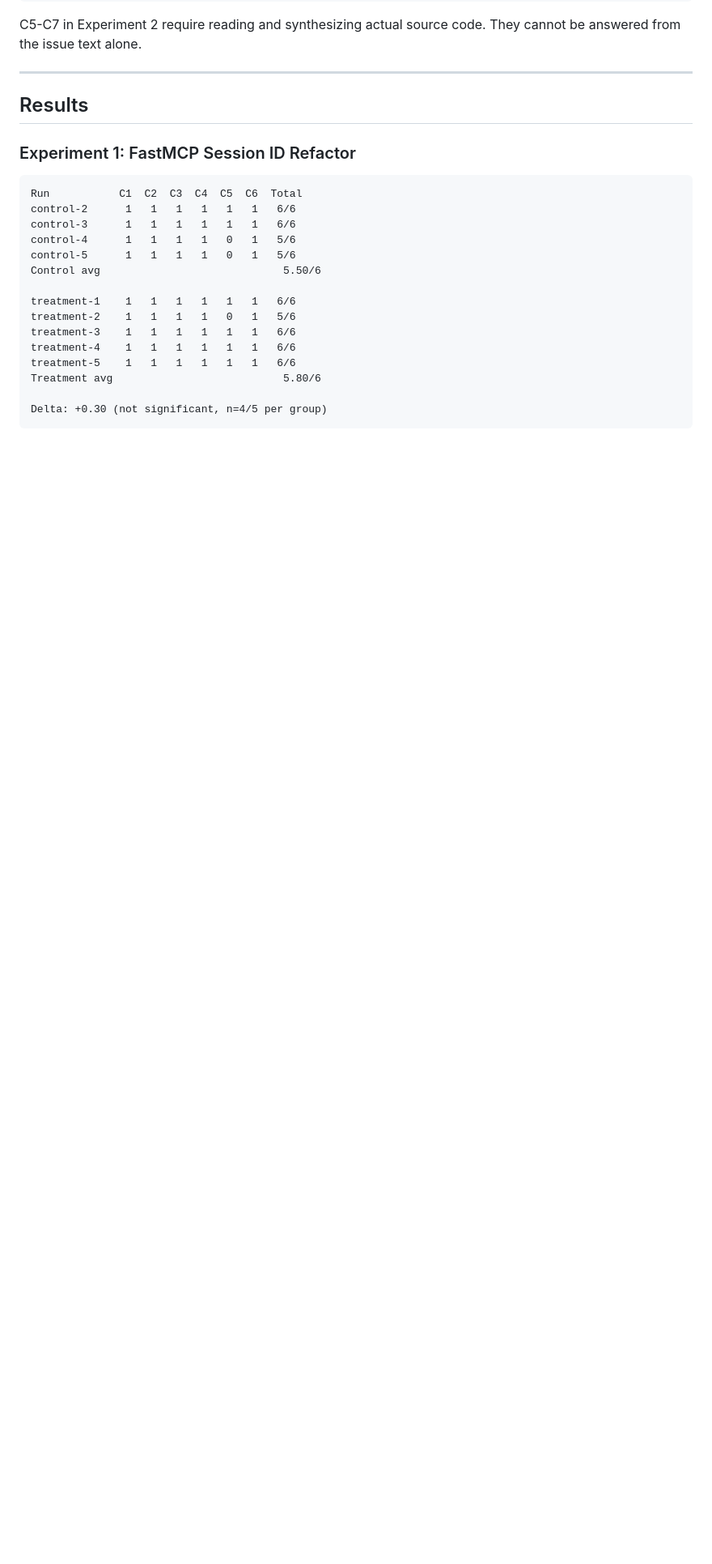
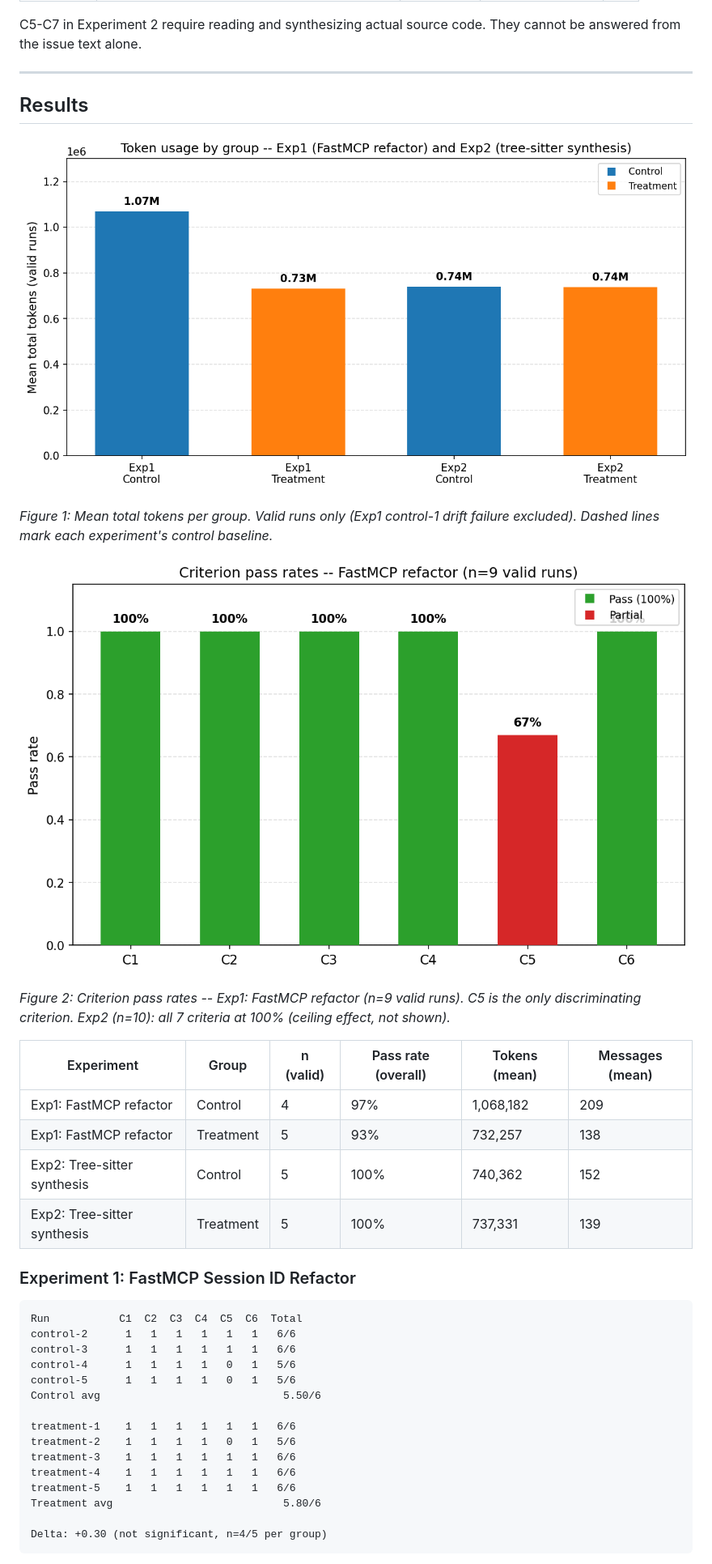
Before and after one commit to clouatre-labs/prompt-repetition-experiments, a Markdown page: README.md, the part around one of its changes. Shown at 81% size. Drawn GitHub-style; pictures changed too: figures/fig1-token-distribution.png (added), figures/fig2-criterion-pass-rates.png (added); blank space fills up the shorter version.

```diff
--- a/README.md
+++ b/README.md
@@ -63,6 +71,21 @@ C5-C7 in Experiment 2 require reading and synthesizing actual source code. They
 ---
 
 ## Results
+
+![Mean token usage by group and experiment](figures/fig1-token-distribution.png)
+
+*Figure 1: Mean total tokens per group. Valid runs only (Exp1 control-1 drift failure excluded). Dashed lines mark each experiment's control baseline.*
+
+![Criterion pass rates for Exp1](figures/fig2-criterion-pass-rates.png)
+
+*Figure 2: Criterion pass rates -- Exp1: FastMCP refactor (n=9 valid runs). C5 is the only discriminating criterion. Exp2 (n=10): all 7 criteria at 100% (ceiling effect, not shown).*
+
+| Experiment | Group | n (valid) | Pass rate (overall) | Tokens (mean) | Messages (mean) |
+|------------|-------|-----------|---------------------|---------------|-----------------|
+| Exp1: FastMCP refactor | Control | 4 | 97% | 1,068,182 | 209 |
+| Exp1: FastMCP refactor | Treatment | 5 | 93% | 732,257 | 138 |
+| Exp2: Tree-sitter synthesis | Control | 5 | 100% | 740,362 | 152 |
+| Exp2: Tree-sitter synthesis | Treatment | 5 | 100% | 737,331 | 139 |
 
 ### Experiment 1: FastMCP Session ID Refactor
 
```
Also changed, not shown: other parts of README.md (+39 -17 lines), DATA_DICTIONARY.md (+39 -0 lines), figures/fig3-message-counts.png (added), 5 other files.
